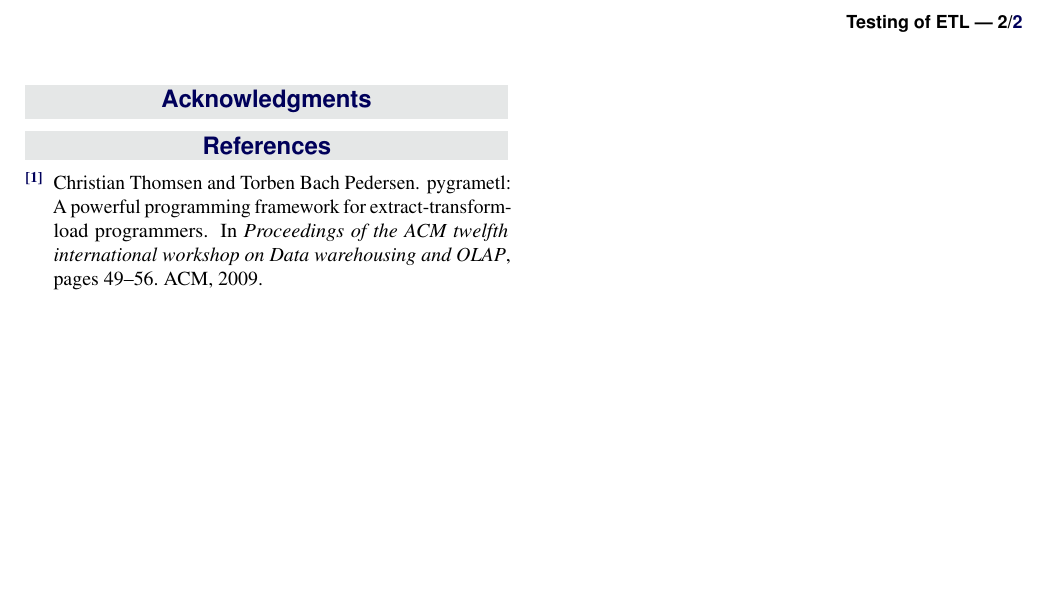
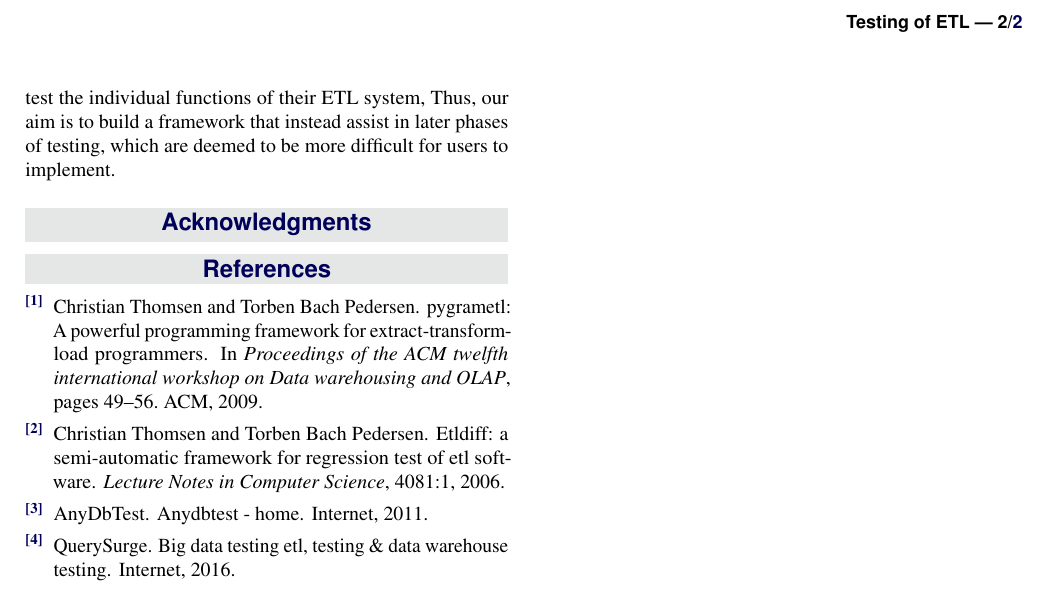
Before and after one commit to Betaboxguugi/P6, a LaTeX document (documentation/article/master.tex, which reads documentation/article/formalities/introduction.tex, documentation/article/sample.bib): part of page 2 of 2, cut so that both start at the same text, the shorter picture padded with empty space. Compiled offline with pdfLaTeX.

Commit message:
Fix af Christians rettelser d. 11 marts

```diff
--- a/documentation/article/formalities/introduction.tex
+++ b/documentation/article/formalities/introduction.tex
@@ -9 +9,2 @@ Looking into the current market of ETL testing tools, we find that much testing
 
+Based on this brief look into the state of the art, we deem that no tool is well fit to couple with pygrametl. At least in the case where we want to not only do regression testing, but functional testing in general. Thus, we set out to develop our own testing framework. We want tests to be fast to define and fast to run. This means that we do not want to bother with comparing DWs. Instead we introduce our own concept of test predicates. A test case will take as input; a set of sources, a DW to load data into and a set of predicates. During test the ETL will be run with the given sources and DW. After load, the DW  is placed under the scrutiny of the predicates. A predicate should be seen as a quality that we assert the DW to posses. An example could be a predicate stating that the foreign key constraint is upheld through the entire DW. The test will only pass, if all given predicates are fulfilled by the DW. The whole idea behind predicates is that they can be used to express functional requirements during system testing. They may also be used to express test requirements during integration testing after the extract and load components have been finished. This enables continuous integration of data transformation components. In extension, the predicates can also be used for regression testing. We decide that the testing framework should not be geared towards the earlier component test phase. In this phase individual components are tested, usually during unit tests. We assume the users of pygrametl to be able to test the individual functions of their ETL system, Thus, our aim is to build a framework that instead assist in later phases of testing, which are deemed to be more difficult for users to implement.
--- a/documentation/article/sample.bib
+++ b/documentation/article/sample.bib
@@ -6,3 +6,21 @@
   year={2009},
   organization={ACM}
 }
+
+@article{thomsen2006etldiff,
+  title={ETLDiff: a semi-automatic framework for regression test of ETL software},
+  author={Thomsen, Christian and Pedersen, Torben Bach},
+  journal={Lecture Notes in Computer Science},
+  volume={4081},
+  pages={1},
+  year={2006},
+  publisher={Springer}
+}
+
+
+@misc{QuerySurge,
+ author = {QuerySurge},
+ title = {Big Data Testing ETL, Testing \&  Data Warehouse Testing},
+ howpublished = {Internet},
+ url = {http://www.querysurge.com/},
+ year = {2016}
```
Also changed, not shown: documentation/article/master.tex (+2 -0 lines), documentation/article/formalities/introduction.tex (6 more changed lines), documentation/article/sample.bib (10 more changed lines), 1 other file.
